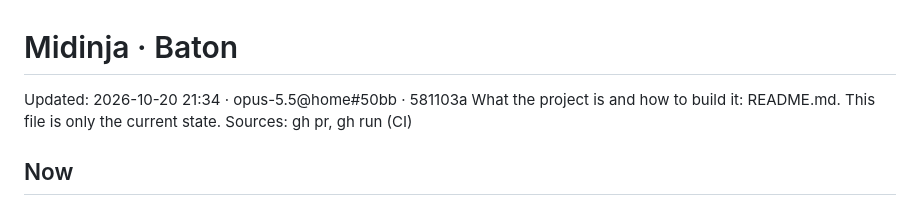
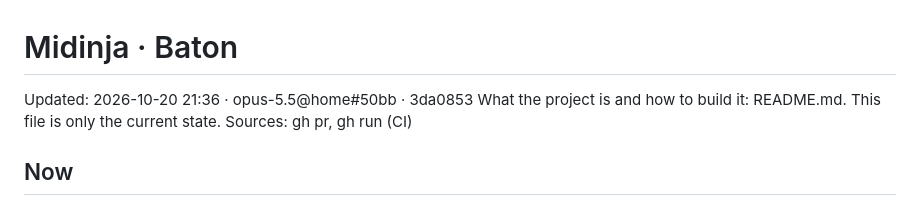
Before and after one commit to bfunc/midinja, a Markdown page: .baton/STATE.md, the part around the change. Rendered like a GitHub page.

Commit message:
Baton: STATE updated

```diff
--- a/.baton/STATE.md
+++ b/.baton/STATE.md
@@ -1,5 +1,5 @@
 # Midinja · Baton
-Updated: 2026-10-20 21:34 · opus-5.5@home#50bb · 581103a
+Updated: 2026-10-20 21:36 · opus-5.5@home#50bb · 3da0853
 What the project is and how to build it: README.md. This file is only the current state.
 Sources: gh pr, gh run (CI)
 
```
